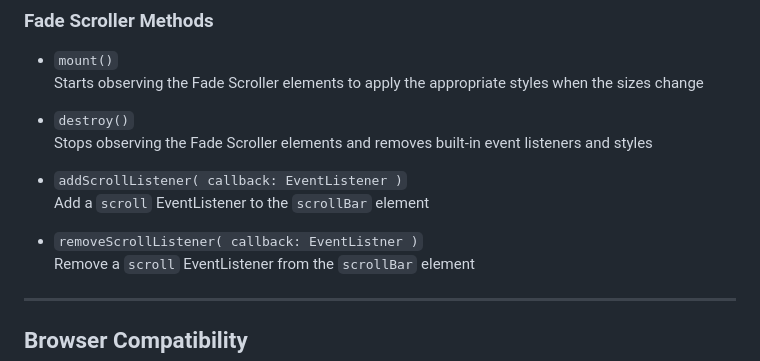
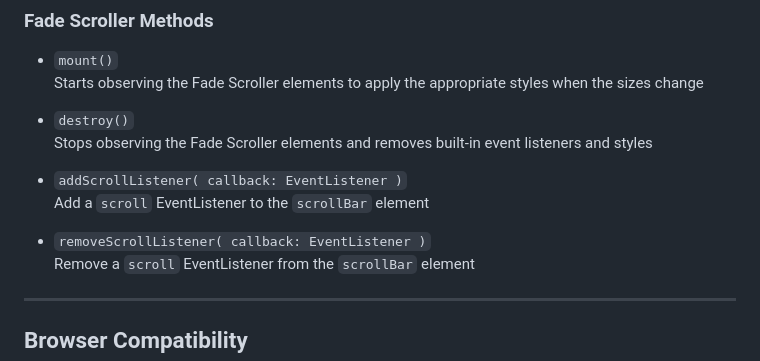
Before and after one commit to brybrant/fade-scroll, a Markdown page: README.md, the part around the change. Drawn GitHub-style.

Commit message:
Fix typo

```diff
--- a/README.md
+++ b/README.md
@@ -117,7 +117,7 @@ The constructor function takes two arguments:
 - `addScrollListener( callback: EventListener )`\
   Add a `scroll` EventListener to the `scrollBar` element
 
-- `removeScrollListener( callback: EventListner )`\
+- `removeScrollListener( callback: EventListener )`\
   Remove a `scroll` EventListener from the `scrollBar` element
 
 ---
```
